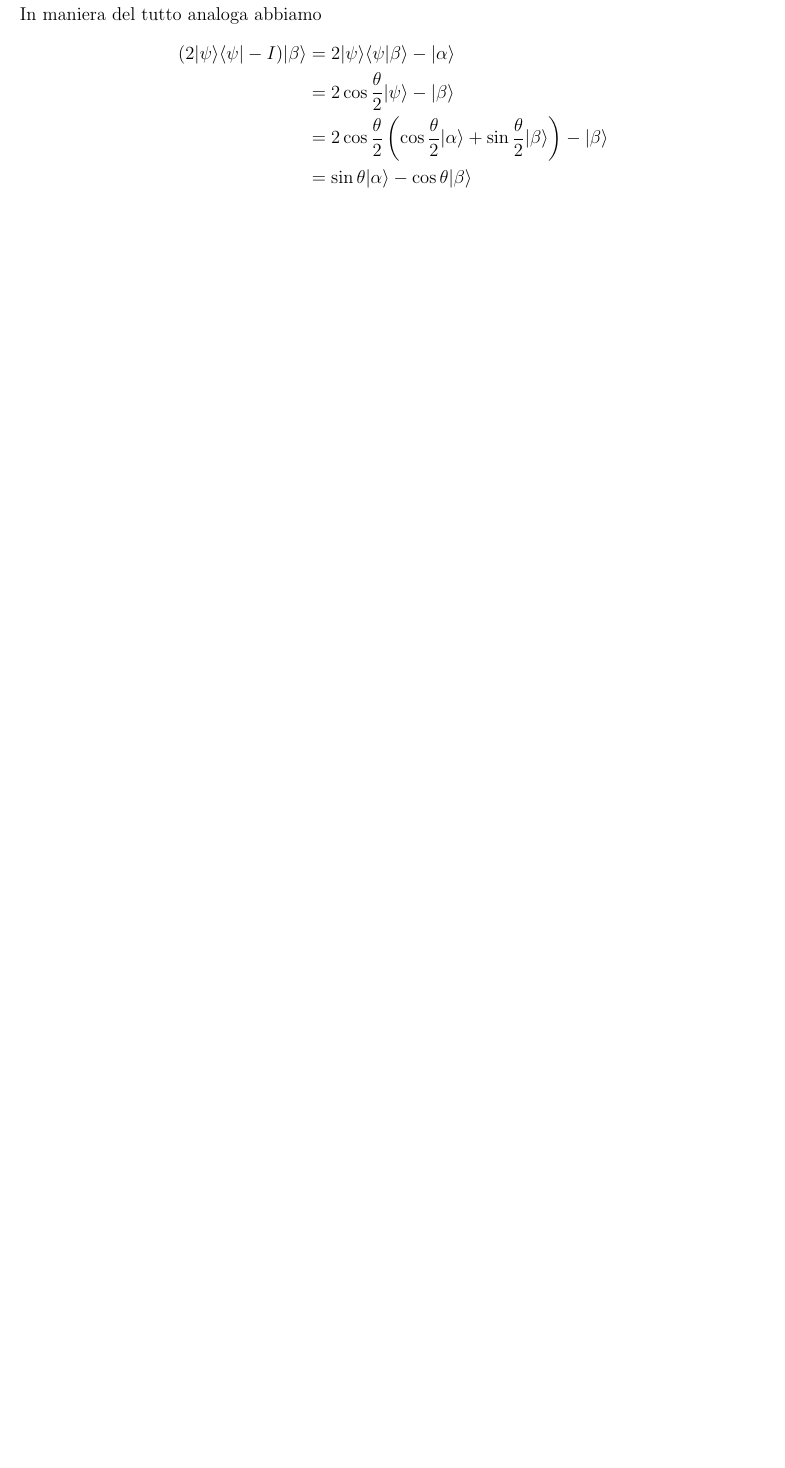
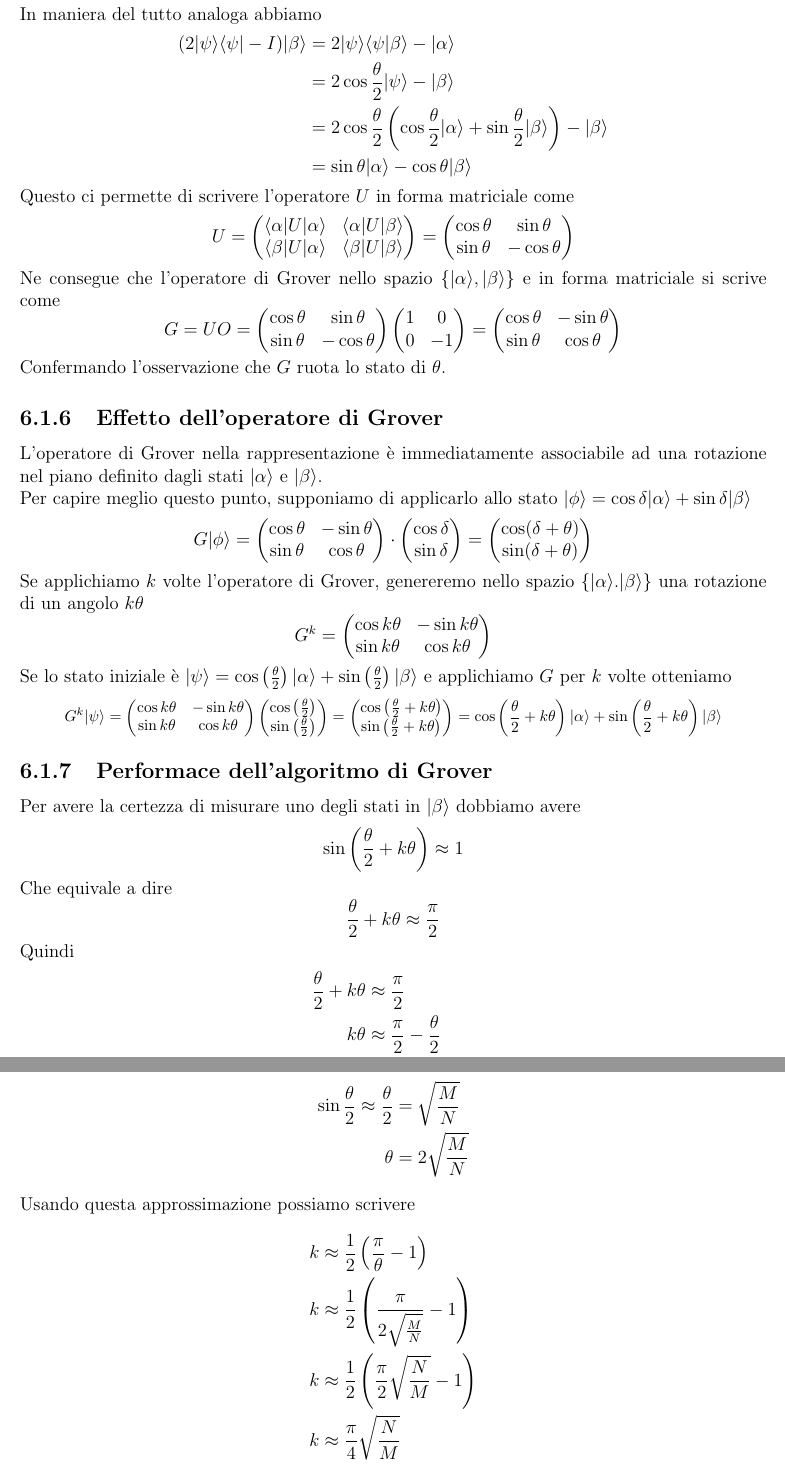
Before and after one commit to GekkeijuITA/FCQ, a LaTeX document (Latex/Appunti.tex): part of page 28 of 28 before the commit and two parts of pages 28 and 29 of 30 after it, the two joined at a grey line, cut so that both start at the same text, the shorter picture padded with empty space. Compiled offline with pdfLaTeX.

Commit message:
Capitolo 6 & Init Capitolo 7

```diff
--- a/Latex/Appunti.tex
+++ b/Latex/Appunti.tex
@@ -900,4 +900,106 @@ In maniera del tutto analoga abbiamo
         &= \sin\theta\ket{\alpha}-\cos\theta\ket{\beta}
     \end{split}
 \end{equation*}
+Questo ci permette di scrivere l'operatore $U$ in forma matriciale come
+\begin{equation*}
+    U=\begin{pmatrix}
+        \braket{\alpha}[U]{\alpha} & \braket{\alpha}[U]{\beta} \\
+        \braket{\beta}[U]{\alpha} & \braket{\beta}[U]{\beta}
+    \end{pmatrix}
+    =\begin{pmatrix}
+        \cos\theta & \sin\theta \\
+        \sin\theta & -\cos\theta
+    \end{pmatrix}
+\end{equation*}
+Ne consegue che l'operatore di Grover nello spazio $\{\ket{\alpha},\ket{\beta}\}$ e in forma matriciale si scrive come
+\begin{equation*}
+    G = UO =
+    \begin{pmatrix}
+        \cos\theta & \sin\theta \\
+        \sin\theta & -\cos\theta
+    \end{pmatrix}
+    \begin{pmatrix}
+        1 & 0 \\
+        0 & -1
+    \end{pmatrix} =
+    \begin{pmatrix}
+        \cos\theta & -\sin\theta \\
+        \sin\theta & \cos\theta
+    \end{pmatrix}
+\end{equation*}
+Confermando l'osservazione che $G$ ruota lo stato di $\theta$.
+\subsection{Effetto dell'operatore di Grover}
+L'operatore di Grover nella rappresentazione è immediatamente associabile ad una rotazione nel piano definito dagli stati $\ket{\alpha}$ e $\ket{\beta}$.\\
+Per capire meglio questo punto, supponiamo di applicarlo allo stato $\ket{\phi}=\cos\delta\ket{\alpha}+\sin\delta\ket{\beta}$
+\begin{equation*}
+    G\ket{\phi} = \begin{pmatrix}
+        \cos\theta & -\sin\theta \\
+        \sin\theta & \cos\theta
+    \end{pmatrix}\cdot \begin{pmatrix}
+        \cos\delta \\
+        \sin\delta
+    \end{pmatrix} = \begin{pmatrix}
+        \cos(\delta+\theta) \\
+        \sin(\delta+\theta)
+    \end{pmatrix}
+\end{equation*}
+Se applichiamo $k$ volte l'operatore di Grover, genereremo nello spazio $\{\ket{\alpha}.\ket{\beta}\}$ una rotazione di un angolo $k\theta$
+\begin{equation*}
+    G^{k} = \begin{pmatrix}
+        \cos k\theta & -\sin k\theta \\
+        \sin k\theta & \cos k\theta
+    \end{pmatrix}
+\end{equation*}
+Se lo stato iniziale è $\ket{\psi}= \cos\left(\frac{\theta}{2}\right)\ket{\alpha}+\sin\left(\frac{\theta}{2}\right)\ket{\beta}$ e applichiamo $G$ per $k$ volte otteniamo
+\footnotesize
+\begin{equation*}
+    G^{k}\ket{\psi} = \begin{pmatrix}
+        \cos k\theta & -\sin k\theta \\
+        \sin k\theta & \cos k\theta
+    \end{pmatrix}\begin{pmatrix}
+        \cos\left(\frac{\theta}{2}\right) \\
+        \sin\left(\frac{\theta}{2}\right)
+    \end{pmatrix} =
+    \begin{pmatrix}
+        \cos\left(\frac{\theta}{2}+k\theta\right) \\
+        \sin\left(\frac{\theta}{2}+k\theta\right)
+    \end{pmatrix} =
+    \cos\left(\frac{\theta}{2}+k\theta\right)\ket{\alpha}+\sin\left(\frac{\theta}{2}+k\theta\right)\ket{\beta}
+\end{equation*}
+\normalsize
+\subsection{Performace dell'algoritmo di Grover}
+Per avere la certezza di misurare uno degli stati in $\ket{\beta}$ dobbiamo avere
+\begin{equation*}
+    \sin\left(\frac{\theta}{2}+k\theta\right) \approx 1
+\end{equation*}
+Che equivale a dire
+\begin{equation*}
+    \frac{\theta}{2}+k\theta \approx \frac{\pi}{2}
+\end{equation*}
+Quindi
+\begin{equation*}
+    \begin{split}
+        \frac{\theta}{2}+k\theta &\approx \frac{\pi}{2} \\
+        k\theta &\approx \frac{\pi}{2}-\frac{\theta}{2} \\
+        k\theta &\approx \frac{1}{2}(\pi-\theta) \\
+        k &\approx \frac{1}{2}\left(\frac{\pi}{\theta}-1\right)
+    \end{split}
+\end{equation*}
+Che valore assume $\theta$? Sappiamo che $\sin\frac{\theta}{2}=\sqrt{\frac{M}{N}}$ nei casi in cui ci sono poche soluzioni. Quindi $\frac{\theta}{2}$ sarà molto piccolo e per lo sviluppo della serie di Taylor avremo che:
+\begin{equation*}
+    \begin{split}
+        \sin\frac{\theta}{2}\approx\frac{\theta}{2}&=\sqrt{\frac{M}{N}}\\
+        \theta &= 2\sqrt{\frac{M}{N}}
+    \end{split}
+\end{equation*}
+Usando questa approssimazione possiamo scrivere
+\begin{equation*}
+    \begin{split}
+        k &\approx \frac{1}{2}\left(\frac{\pi}{\theta}-1\right) \\
+        k &\approx \frac{1}{2}\left(\frac{\pi}{2\sqrt{\frac{M}{N}}}-1\right) \\
+        k &\approx \frac{1}{2}\left(\frac{\pi}{2}\sqrt{\frac{N}{M}}-1\right) \\
+        k &\approx \frac{\pi}{4}\sqrt{\frac{N}{M}} \\
+    \end{split}
+\end{equation*}
+\chapter{Introduzione ai codici di correzione degli errori per computer quantistici}
 \end{document}
```
Also changed, not shown: Latex/Appunti.pdf.
